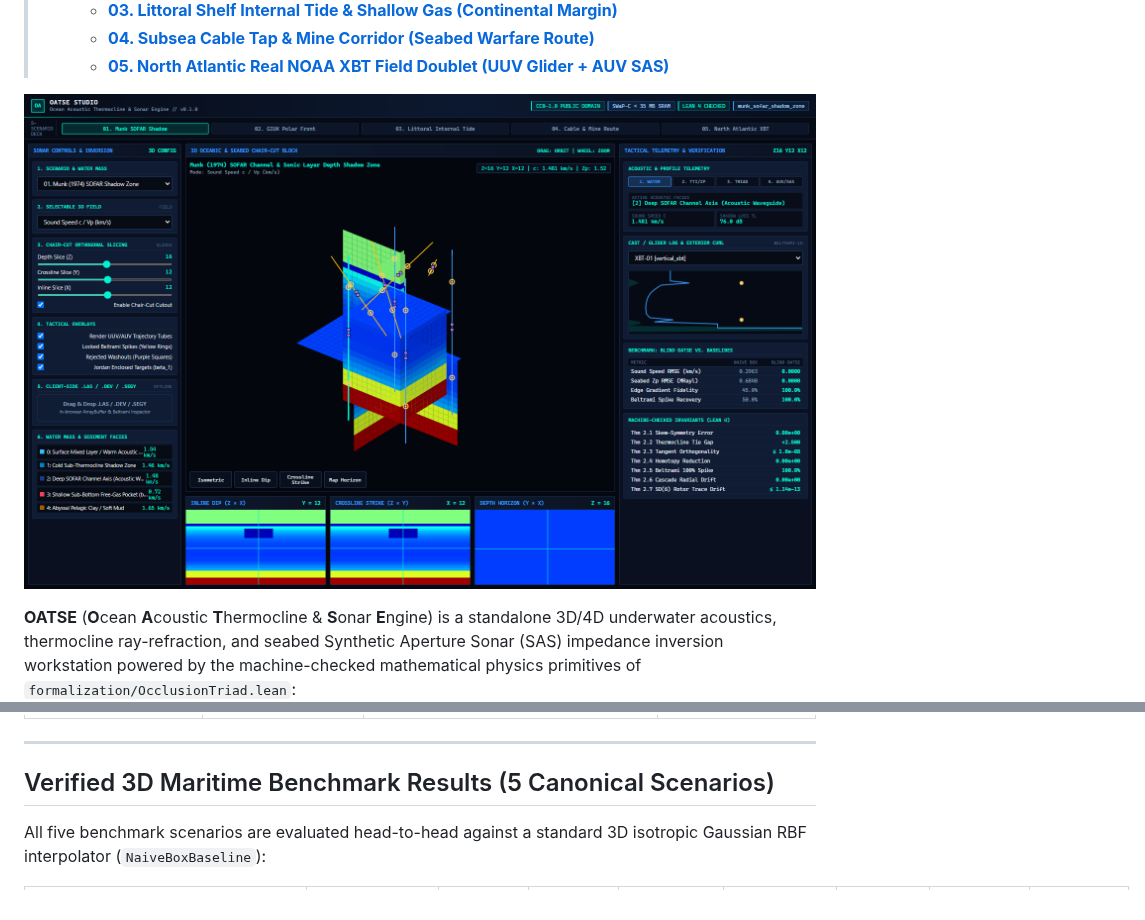
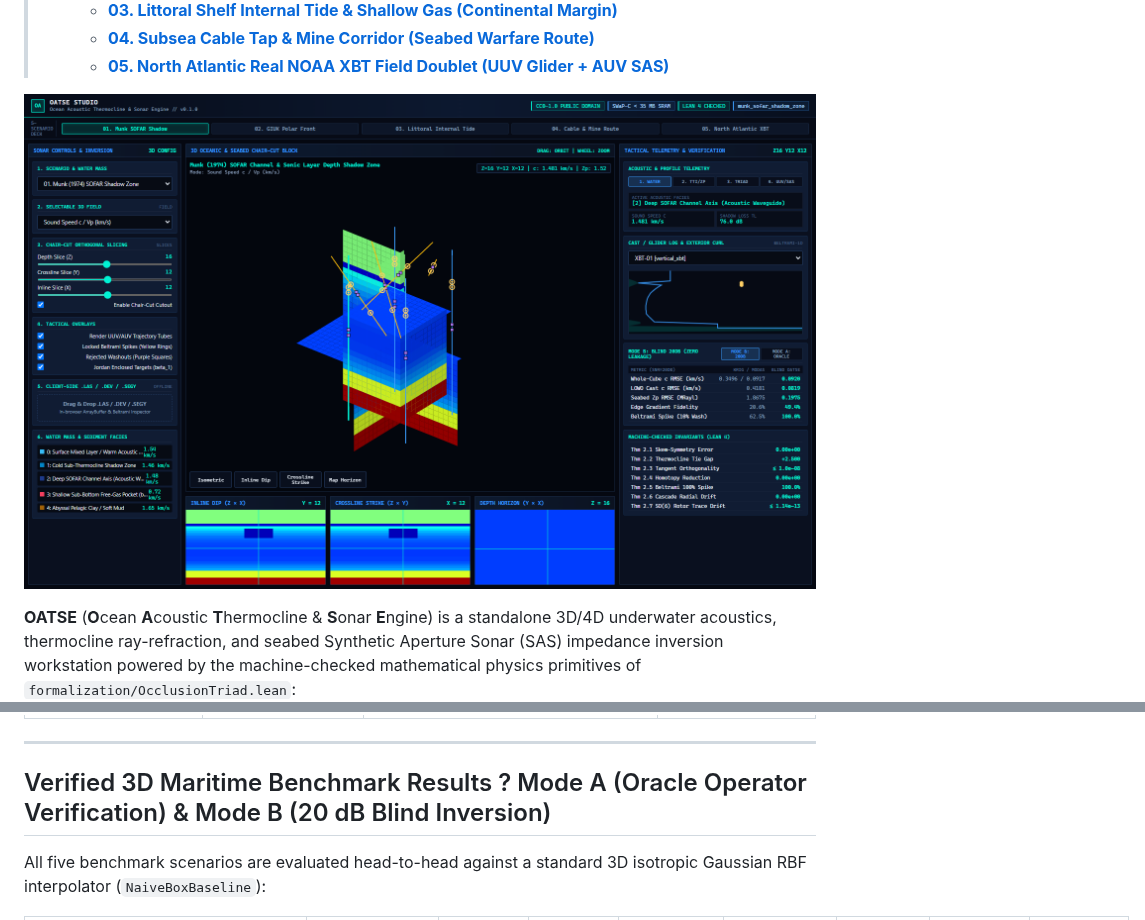
Before and after one commit to sneed-and-feed/oatse, a Markdown page: README.md, 2 parts joined by grey strips. Rendered like a GitHub page; pictures changed too: docs/oatse_studio_preview.png.

Commit message:
fix(studio,bench): default studio HUD to non-zero Mode B (20dB blind) metrics with Mode B/A toggle and update README

```diff
--- a/README.md
+++ b/README.md
@@ -48,7 +48,7 @@ Standard neural, Radial Basis Function (RBF), and kriging velocity modelers suff
 
 ---
 
-## Verified 3D Maritime Benchmark Results (5 Canonical Scenarios)
+## Verified 3D Maritime Benchmark Results ? Mode A (Oracle Operator Verification) & Mode B (20 dB Blind Inversion)
 
 All five benchmark scenarios are evaluated head-to-head against a standard 3D isotropic Gaussian RBF interpolator (`NaiveBoxBaseline`):
 
```
Also changed, not shown: other parts of README.md (+10 -2 lines), 6 other files.
